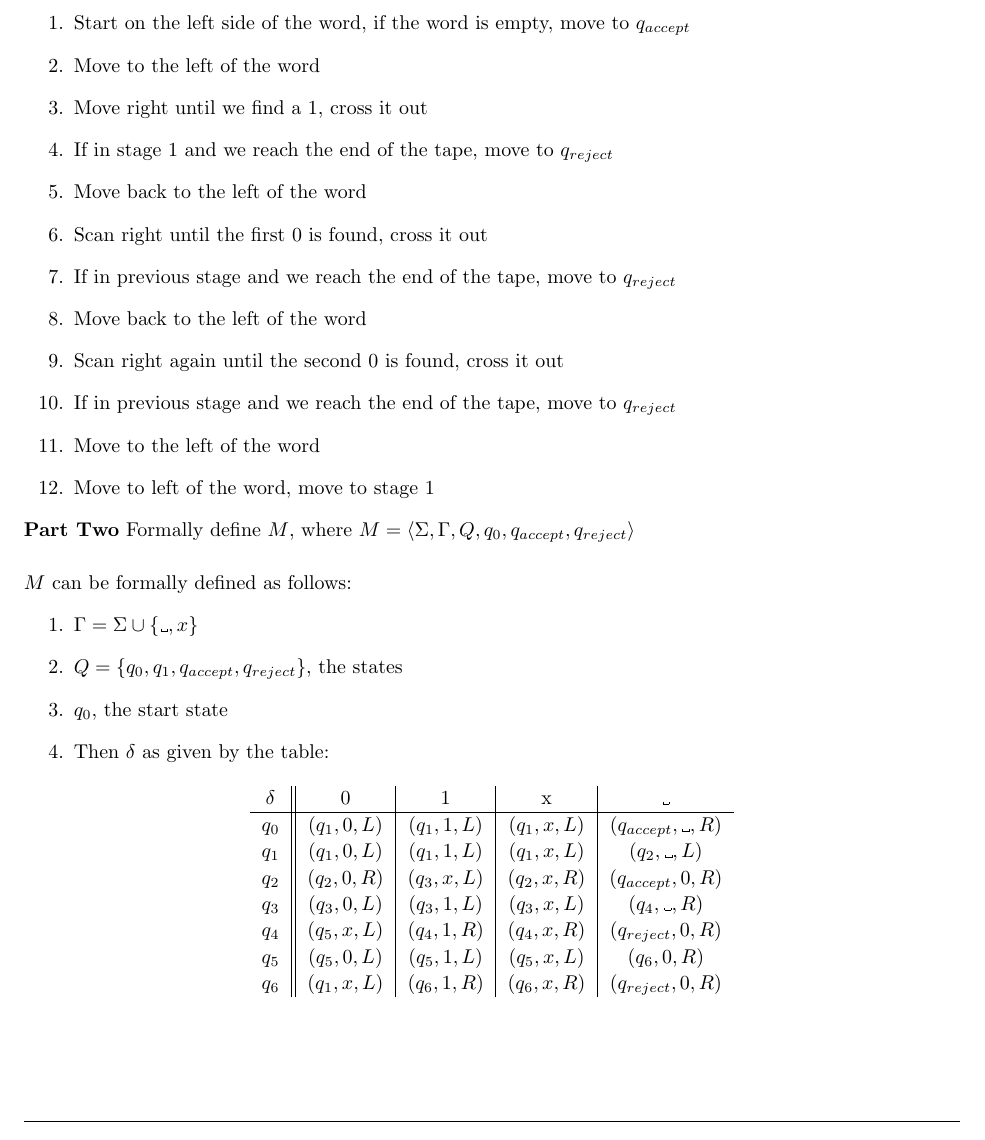
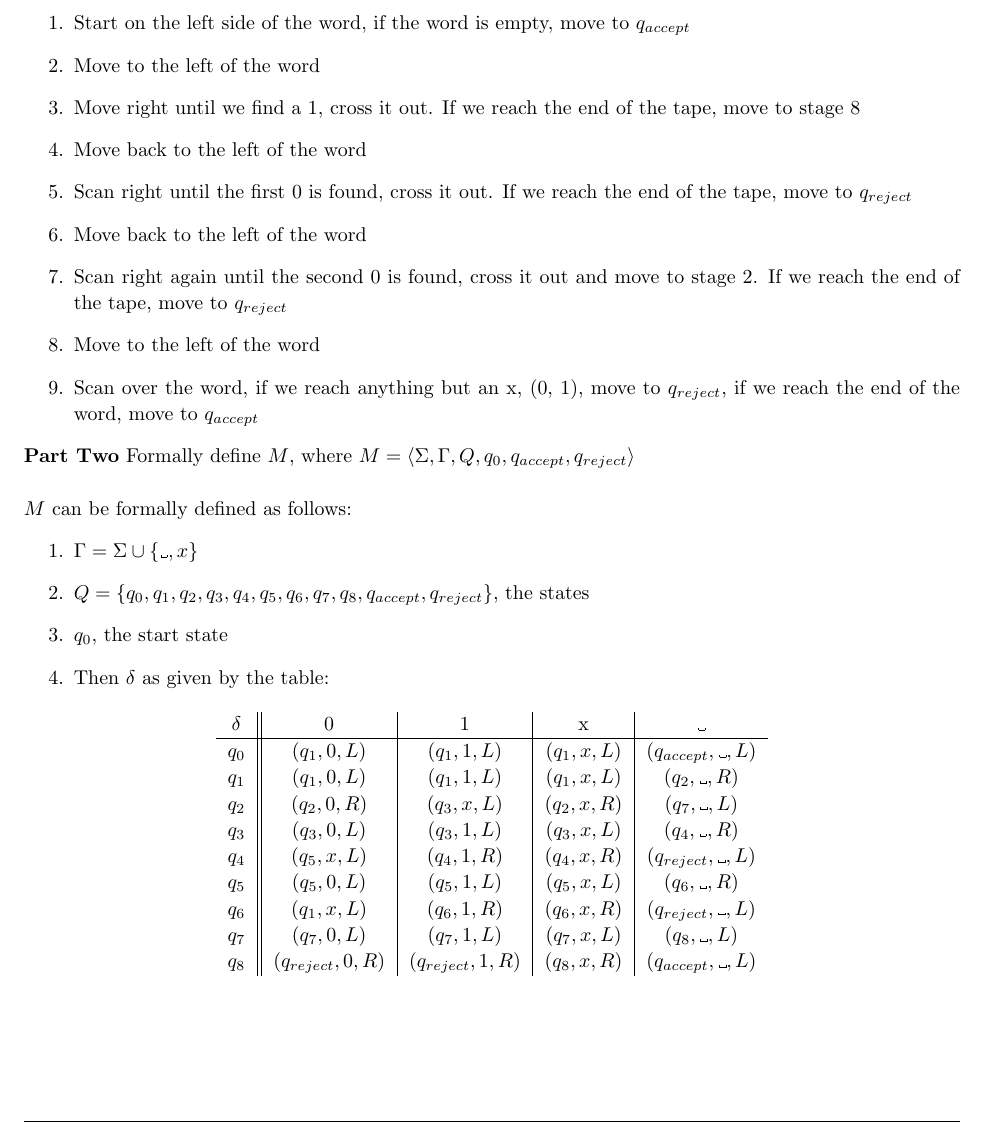
Before and after one commit to jdavis/college-spring-2013, a LaTeX problem sheet (cs331/assignment5/solution.tex): part of page 2 of 6, cut so that both start at the same text. Compiled offline with pdfLaTeX.

Commit message:
Fix an error in solution 1's Turing Machine

```diff
--- a/cs331/assignment5/solution.tex
+++ b/cs331/assignment5/solution.tex
@@ -105,16 +105,13 @@
     \begin{enumerate}
         \item Start on the left side of the word, if the word is empty, move to \(q_{accept}\)
         \item Move to the left of the word
-        \item Move right until we find a 1, cross it out
-        \item If in stage 1 and we reach the end of the tape, move to \(q_{reject}\)
+        \item Move right until we find a 1, cross it out. If we reach the end of the tape, move to stage 8
         \item Move back to the left of the word
-        \item Scan right until the first 0 is found, cross it out
-        \item If in previous stage and we reach the end of the tape, move to \(q_{reject}\)
+        \item Scan right until the first 0 is found, cross it out. If we reach the end of the tape, move to \(q_{reject}\)
         \item Move back to the left of the word
-        \item Scan right again until the second 0 is found, cross it out
-        \item If in previous stage and we reach the end of the tape, move to \(q_{reject}\)
+        \item Scan right again until the second 0 is found, cross it out and move to stage 2. If we reach the end of the tape, move to \(q_{reject}\)
         \item Move to the left of the word
-        \item Move to left of the word, move to stage 1
+        \item Scan over the word, if we reach anything but an x, (0, 1), move to \(q_{reject}\), if we reach the end of the word, move to \(q_{accept}\)
     \end{enumerate}
 
     \textbf{Part Two} Formally define \(M\), where \(M = \langle \Sigma, \Gamma, Q, q_0, q_{accept}, q_{reject} \rangle\)
@@ -123,7 +120,7 @@
     \(M\) can be formally defined as follows:
     \begin{enumerate}
         \item \(\Gamma = \Sigma \cup \{\textvisiblespace, x\}\)
-        \item \(Q = \{q_0, q_1, q_{accept}, q_{reject}\}\), the states
+        \item \(Q = \{q_0, q_1, q_2, q_3, q_4, q_5, q_6, q_7, q_8, q_{accept}, q_{reject}\}\), the states
         \item \(q_0\), the start state
         \item Then \(\delta\) as given by the table:
             \begin{table}[ht]
@@ -131,13 +128,15 @@
                 \begin{tabular}{c || c | c | c | c}
                     \(\delta\) & 0 & 1 & x & \textvisiblespace \\
                     \hline
-                    \(q_0\) & \((q_1, 0, L)\) & \((q_1, 1, L)\) & \((q_1, x, L)\) & \((q_{accept}, \textvisiblespace, R)\) \\
-                    \(q_1\) & \((q_1, 0, L)\) & \((q_1, 1, L)\) & \((q_1, x, L)\) & \((q_2, \textvisiblespace, L)\) \\
-                    \(q_2\) & \((q_2, 0, R)\) & \((q_3, x, L)\) & \((q_2, x, R)\) & \((q_{accept}, 0, R)\) \\
+                    \(q_0\) & \((q_1, 0, L)\) & \((q_1, 1, L)\) & \((q_1, x, L)\) & \((q_{accept}, \textvisiblespace, L)\) \\
+                    \(q_1\) & \((q_1, 0, L)\) & \((q_1, 1, L)\) & \((q_1, x, L)\) & \((q_2, \textvisiblespace, R)\) \\
+                    \(q_2\) & \((q_2, 0, R)\) & \((q_3, x, L)\) & \((q_2, x, R)\) & \((q_7, \textvisiblespace, L)\) \\
                     \(q_3\) & \((q_3, 0, L)\) & \((q_3, 1, L)\) & \((q_3, x, L)\) & \((q_4, \textvisiblespace, R)\) \\
-                    \(q_4\) & \((q_5, x, L)\) & \((q_4, 1, R)\) & \((q_4, x, R)\) & \((q_{reject}, 0, R)\) \\
-                    \(q_5\) & \((q_5, 0, L)\) & \((q_5, 1, L)\) & \((q_5, x, L)\) & \((q_6, 0, R)\) \\
-                    \(q_6\) & \((q_1, x, L)\) & \((q_6, 1, R)\) & \((q_6, x, R)\) & \((q_{reject}, 0, R)\) \\
+                    \(q_4\) & \((q_5, x, L)\) & \((q_4, 1, R)\) & \((q_4, x, R)\) & \((q_{reject}, \textvisiblespace, L)\) \\
+                    \(q_5\) & \((q_5, 0, L)\) & \((q_5, 1, L)\) & \((q_5, x, L)\) & \((q_6, \textvisiblespace, R)\) \\
+                    \(q_6\) & \((q_1, x, L)\) & \((q_6, 1, R)\) & \((q_6, x, R)\) & \((q_{reject}, \textvisiblespace, L)\) \\
+                    \(q_7\) & \((q_7, 0, L)\) & \((q_7, 1, L)\) & \((q_7, x, L)\) & \((q_8, \textvisiblespace, L)\) \\
+                    \(q_8\) & \((q_{reject}, 0, R)\) & \((q_{reject}, 1, R)\) & \((q_8, x, R)\) & \((q_{accept}, \textvisiblespace, L)\) \\
                 \end{tabular}
             \end{table}
     \end{enumerate}
```
